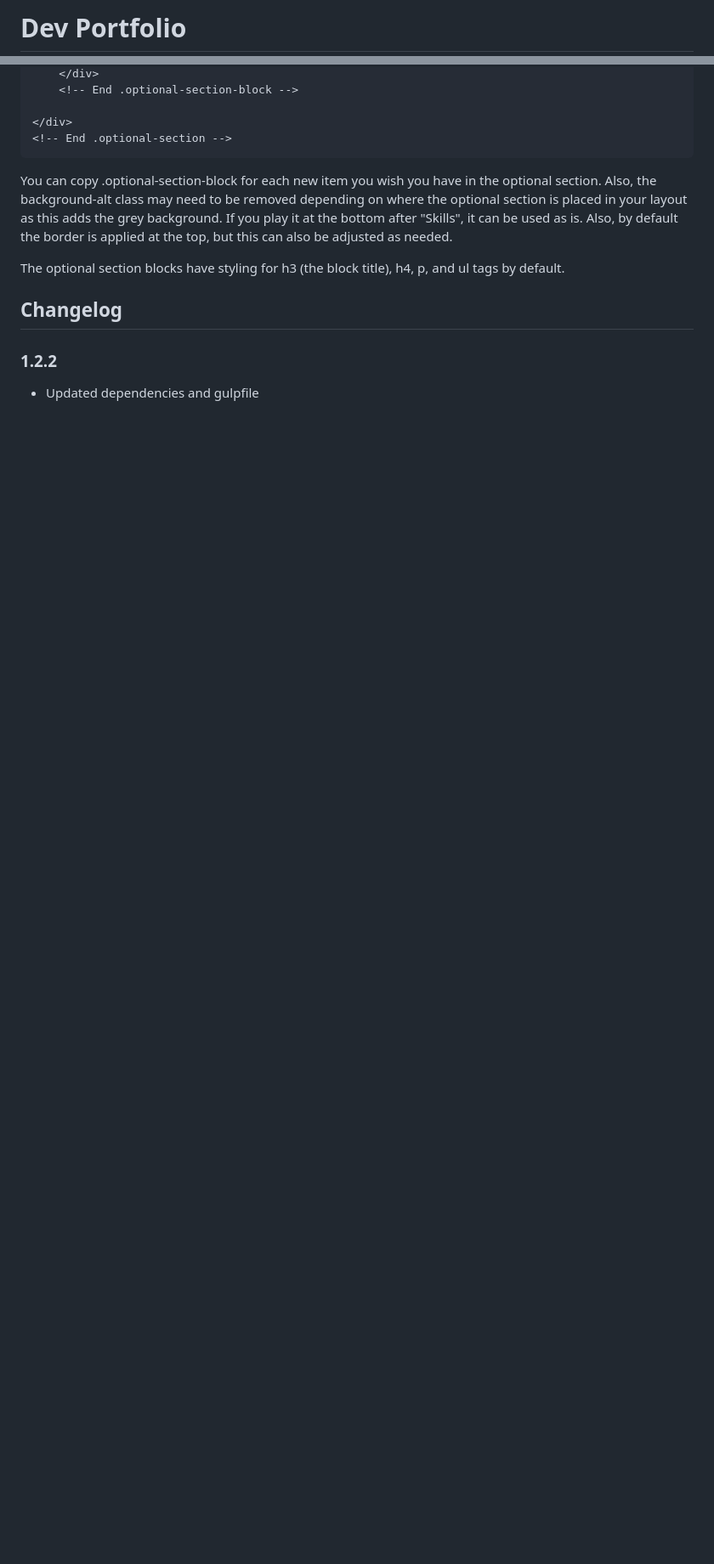
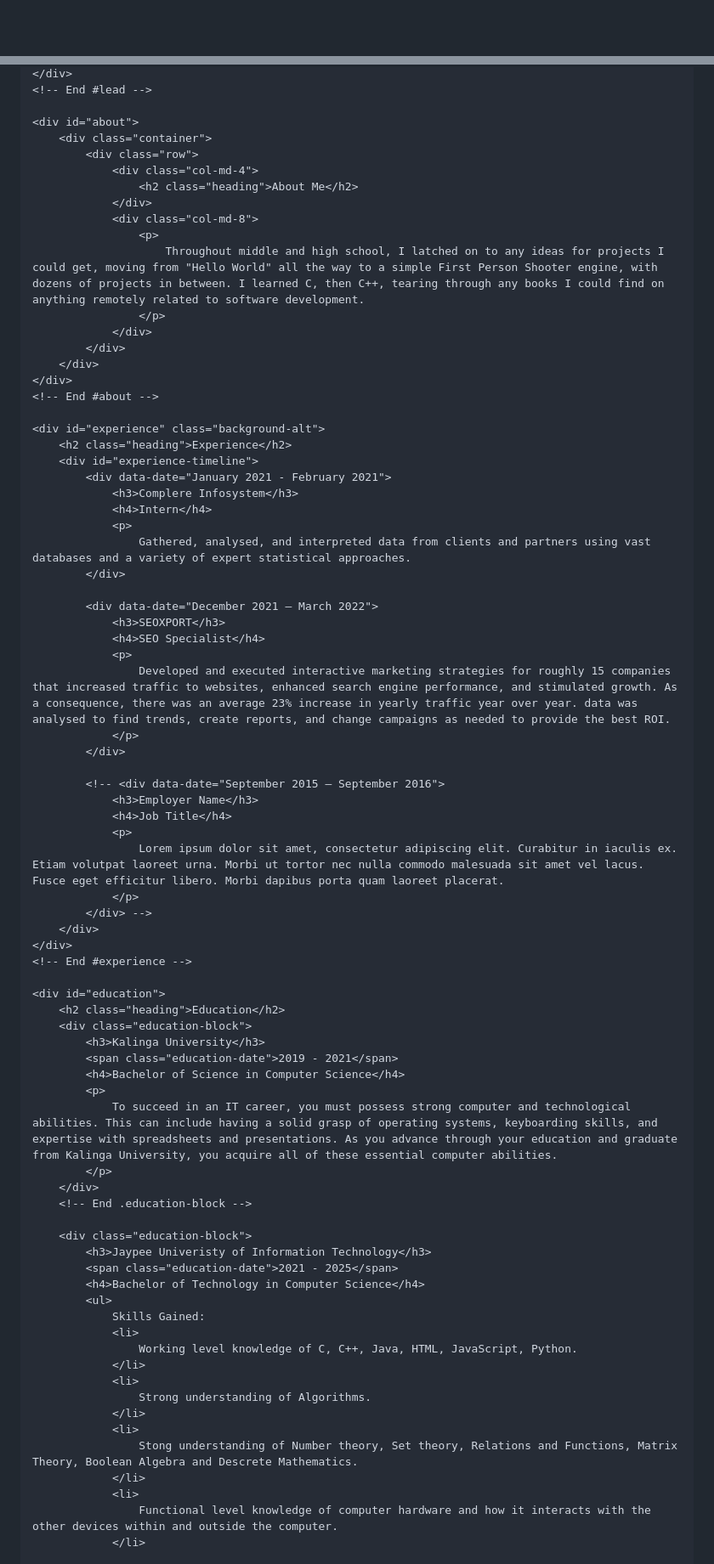
Before and after one commit to karanrrana/karanrana.github.io, a Markdown page: README.md, 2 parts joined by grey strips. Shown at 85% size. Rendered like a GitHub page; blank space fills up the shorter version.

````diff
--- a/README.md
+++ b/README.md
@@ -1,2 +1,3 @@
-# Dev Portfolio
+<!DOCTYPE html>
+<html class="no-js" lang="en">
 
@@ -292,17 +65,79 @@ The template comes with an optional section that can be added to the page markup
     </div>
-    <!-- End .optional-section-block -->
+    <!-- End #lead -->
 
-</div>
-<!-- End .optional-section -->
-```
+    <div id="about">
+        <div class="container">
+            <div class="row">
+                <div class="col-md-4">
+                    <h2 class="heading">About Me</h2>
+                </div>
+                <div class="col-md-8">
+                    <p>
+                        Throughout middle and high school, I latched on to any ideas for projects I could get, moving from "Hello World" all the way to a simple First Person Shooter engine, with dozens of projects in between. I learned C, then C++, tearing through any books I could find on anything remotely related to software development.
+                    </p>
+                </div>
+            </div>
+        </div>
+    </div>
+    <!-- End #about -->
 
-You can copy .optional-section-block for each new item you wish you have in the optional section. Also, the background-alt class may need to be removed depending on where the optional section is placed in your layout as this adds the grey background. If you play it at the bottom after "Skills", it can be used as is. Also, by default the border is applied at the top, but this can also be adjusted as needed.
+    <div id="experience" class="background-alt">
+        <h2 class="heading">Experience</h2>
+        <div id="experience-timeline">
+            <div data-date="January 2021 - February 2021">
+                <h3>Complere Infosystem</h3>
+                <h4>Intern</h4>
+                <p>
+                    Gathered, analysed, and interpreted data from clients and partners using vast databases and a variety of expert statistical approaches.
+            </div>
 
-The optional section blocks have styling for h3 (the block title), h4, p, and ul tags by default.
+            <div data-date="December 2021 – March 2022">
+                <h3>SEOXPORT</h3>
+                <h4>SEO Specialist</h4>
+                <p>
+                    Developed and executed interactive marketing strategies for roughly 15 companies that increased traffic to websites, enhanced search engine performance, and stimulated growth. As a consequence, there was an average 23% increase in yearly traffic year over year. data was analysed to find trends, create reports, and change campaigns as needed to provide the best ROI.
+                </p>
+            </div>
 
-## Changelog
+            <!-- <div data-date="September 2015 – September 2016">
+                <h3>Employer Name</h3>
+                <h4>Job Title</h4>
+                <p>
+                    Lorem ipsum dolor sit amet, consectetur adipiscing elit. Curabitur in iaculis ex. Etiam volutpat laoreet urna. Morbi ut tortor nec nulla commodo malesuada sit amet vel lacus. Fusce eget efficitur libero. Morbi dapibus porta quam laoreet placerat.
+                </p>
+            </div> -->
+        </div>
+    </div>
+    <!-- End #experience -->
 
-### 1.2.2
+    <div id="education">
+        <h2 class="heading">Education</h2>
+        <div class="education-block">
+            <h3>Kalinga University</h3>
+            <span class="education-date">2019 - 2021</span>
+            <h4>Bachelor of Science in Computer Science</h4>
+            <p>
+                To succeed in an IT career, you must possess strong computer and technological abilities. This can include having a solid grasp of operating systems, keyboarding skills, and expertise with spreadsheets and presentations. As you advance through your education and graduate from Kalinga University, you acquire all of these essential computer abilities.
+            </p>
+        </div>
+        <!-- End .education-block -->
 
-* Updated dependencies and gulpfile
+        <div class="education-block">
+            <h3>Jaypee Univeristy of Information Technology</h3>
+            <span class="education-date">2021 - 2025</span>
+            <h4>Bachelor of Technology in Computer Science</h4>
+            <ul>
+                Skills Gained:
+                <li>
+                    Working level knowledge of C, C++, Java, HTML, JavaScript, Python.
+                </li>
+                <li>
+                    Strong understanding of Algorithms.
+                </li>
+                <li>
+                    Stong understanding of Number theory, Set theory, Relations and Functions, Matrix Theory, Boolean Algebra and Descrete Mathematics.
+                </li>
+                <li>
+                    Functional level knowledge of computer hardware and how it interacts with the other devices within and outside the computer.
+                </li>
 
````
Also changed, not shown: other parts of README.md (+166 -309 lines).
